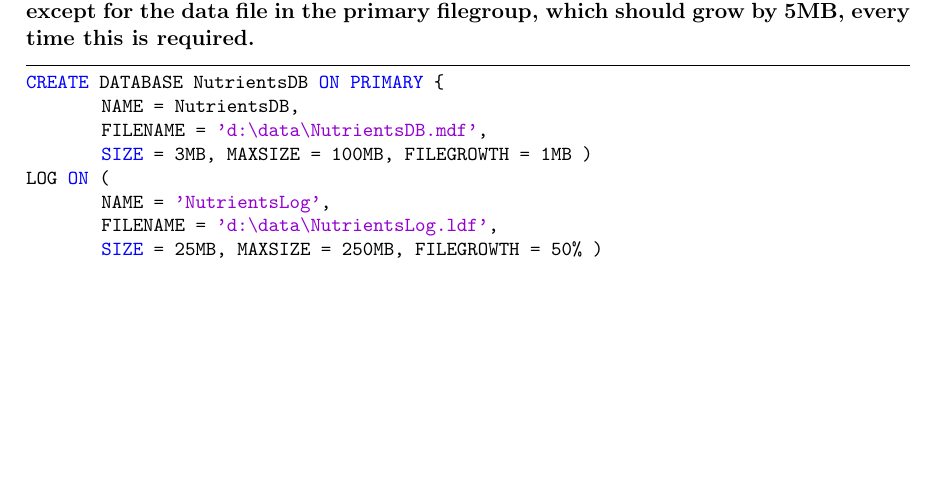
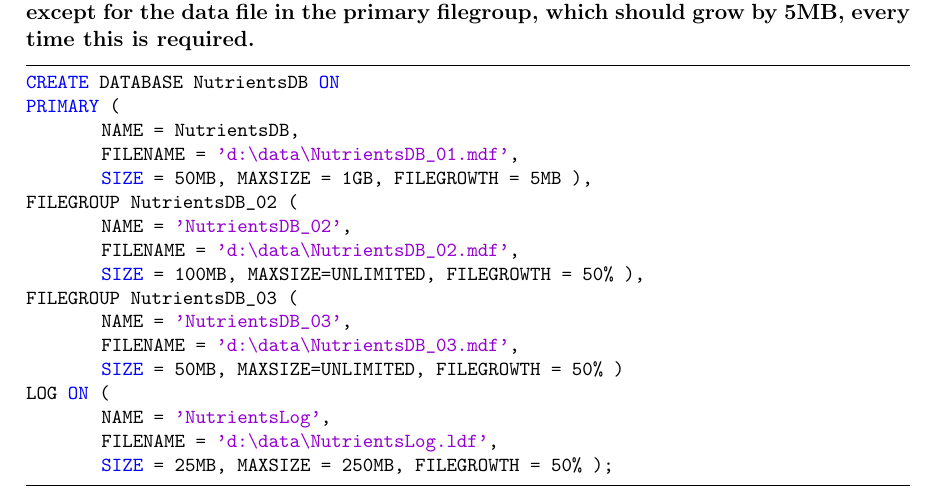
Before and after one commit to bajajerk/aobd_eadw, a LaTeX document (aobd/mp1/report.tex): part of page 1 of 2 before the commit and part of page 1 of 3 after it, cut so that both start at the same text, the shorter picture padded with empty space. Compiled offline with pdfLaTeX.

Commit message:
[AOBD] I dont know if 1a) is ok

```diff
--- a/aobd/mp1/report.tex
+++ b/aobd/mp1/report.tex
@@ -65,14 +65,23 @@
 	\textbf{Create a database named NutrientsDB, containing one log file and three different data files, in three distinct filegroups (i.e., one data file in each filegroup). The log file should have an initial size of 25MB and a maximum size of 250MB. All data files should have an unlimited maximum size, except the one in the primary filegroup, which should have a maximum size of 1GB). The first data file on the first secondary filegroup should have an initial size of 100MB, and the remaining files should have an initial size of 50MB. All files should grow at a rate of 50\%, except for the data file in the primary filegroup, which should grow by 5MB, every time this is required.}
 
 \begin{lstlisting}
-CREATE DATABASE NutrientsDB ON PRIMARY {
+CREATE DATABASE NutrientsDB ON
+PRIMARY (
 	NAME = NutrientsDB,
-	FILENAME = 'd:\data\NutrientsDB.mdf',
-	SIZE = 3MB, MAXSIZE = 100MB, FILEGROWTH = 1MB )
+	FILENAME = 'd:\data\NutrientsDB_01.mdf',
+	SIZE = 50MB, MAXSIZE = 1GB, FILEGROWTH = 5MB ),
+FILEGROUP NutrientsDB_02 (
+	NAME = 'NutrientsDB_02',
+	FILENAME = 'd:\data\NutrientsDB_02.mdf',
+	SIZE = 100MB, MAXSIZE=UNLIMITED, FILEGROWTH = 50% ),
+FILEGROUP NutrientsDB_03 (
+	NAME = 'NutrientsDB_03',
+	FILENAME = 'd:\data\NutrientsDB_03.mdf',
+	SIZE = 50MB, MAXSIZE=UNLIMITED, FILEGROWTH = 50% )
 LOG ON (
 	NAME = 'NutrientsLog',
 	FILENAME = 'd:\data\NutrientsLog.ldf',
-	SIZE = 25MB, MAXSIZE = 250MB, FILEGROWTH = 50% )
+	SIZE = 25MB, MAXSIZE = 250MB, FILEGROWTH = 50% );
 \end{lstlisting}
 
 	\subsection{}
```
Also changed, not shown: aobd/mp1/report.pdf, 1 other file.
